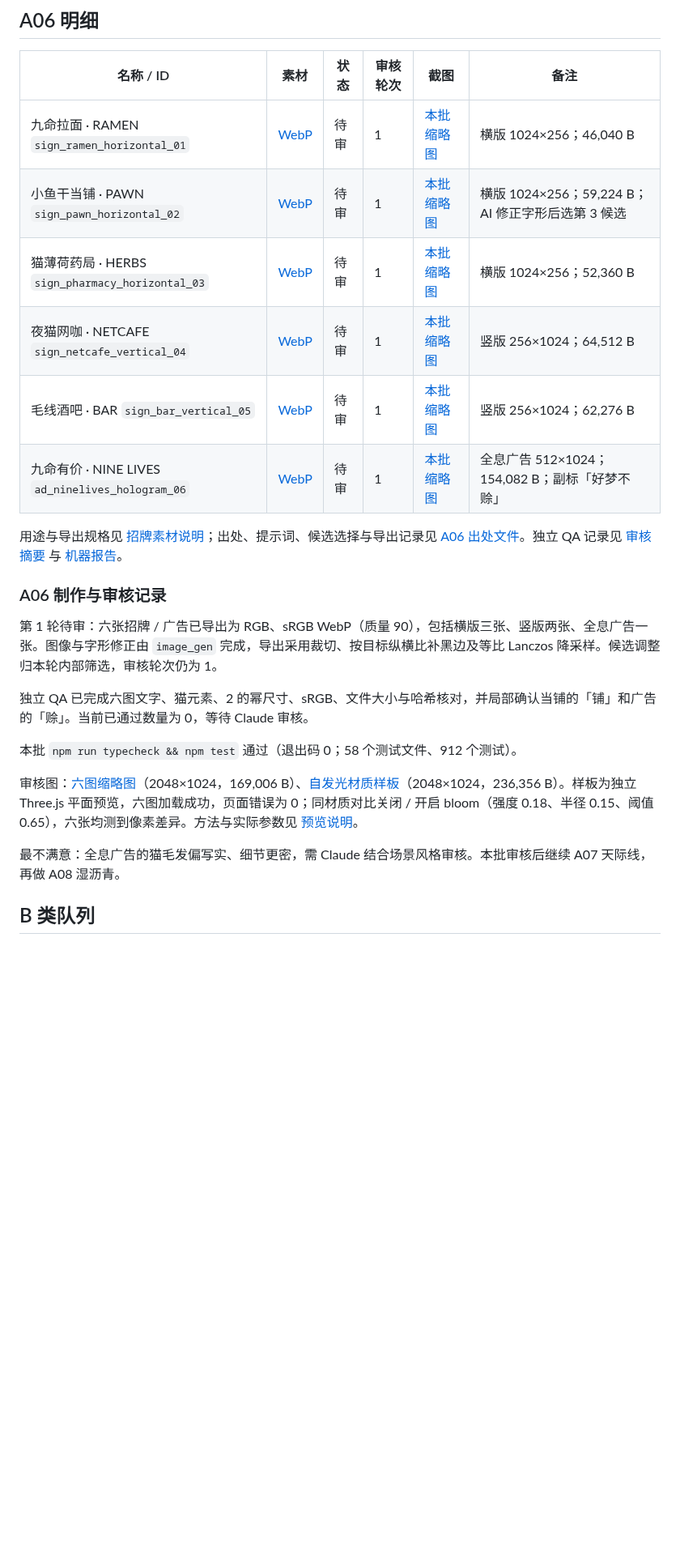
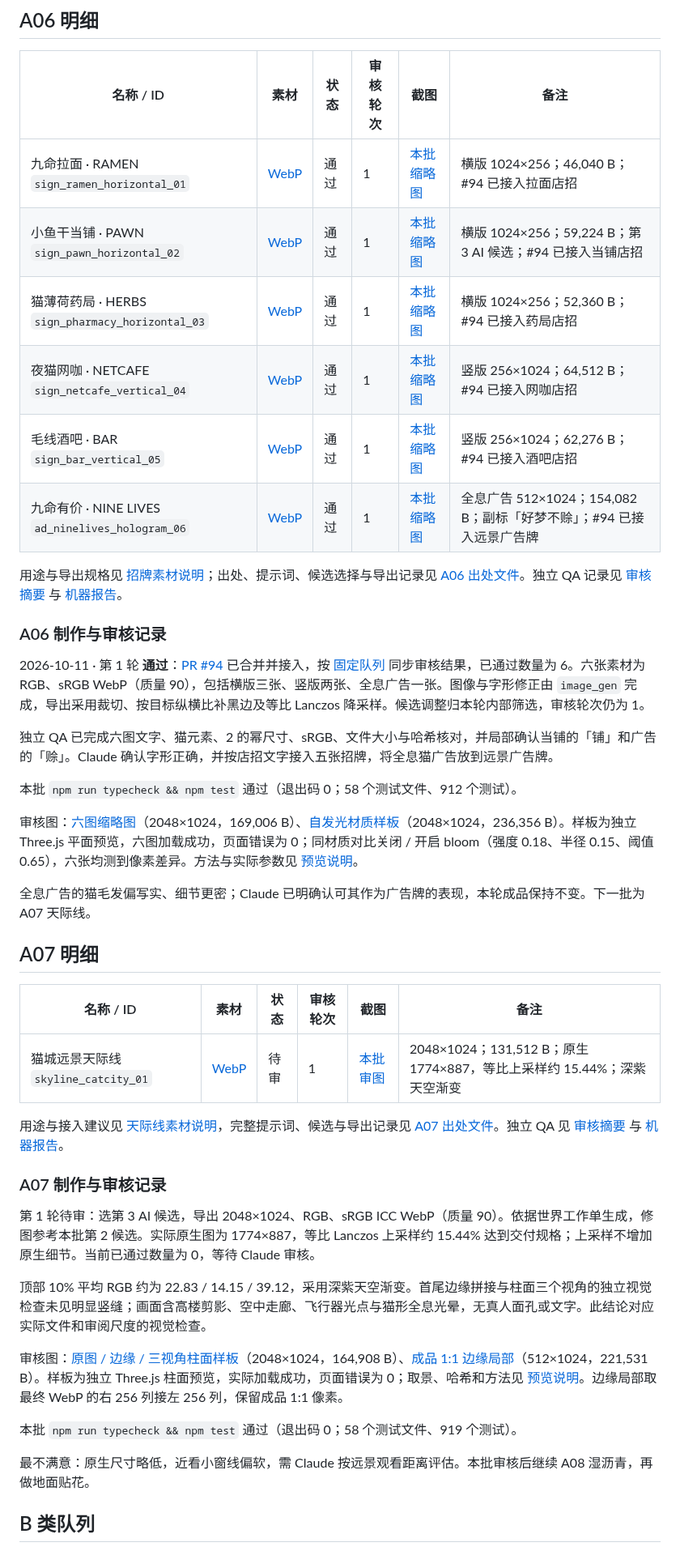
Before and after one commit to acaozixu123456/myRepository, a Markdown page: docs/WORLD_PROGRESS.md, the part around one of its changes. Shown at 81% size. Rendered like a GitHub page; blank space fills up the shorter version.

Commit message:
WORLD A07：猫城夜景天际线与柱面审图 (#96)
* art(world): add AI cat-city skyline and wrap previews

* docs(world): record skyline round one and integrated assets

```diff
--- a/docs/WORLD_PROGRESS.md
+++ b/docs/WORLD_PROGRESS.md
@@ -65,25 +65,45 @@ Claude 已将灰绿用于青色楼、暖白用于奶油色楼。深灰青的浅
 
 | 名称 / ID | 素材 | 状态 | 审核轮次 | 截图 | 备注 |
 | --- | --- | --- | --- | --- | --- |
-| 九命拉面 · RAMEN `sign_ramen_horizontal_01` | [WebP](../assets/world/signs/sign_ramen_horizontal_01.webp) | 待审 | 1 | [本批缩略图](../assets/world/reviews/neon-signs-a06.webp) | 横版 1024×256；46,040 B |
-| 小鱼干当铺 · PAWN `sign_pawn_horizontal_02` | [WebP](../assets/world/signs/sign_pawn_horizontal_02.webp) | 待审 | 1 | [本批缩略图](../assets/world/reviews/neon-signs-a06.webp) | 横版 1024×256；59,224 B；AI 修正字形后选第 3 候选 |
-| 猫薄荷药局 · HERBS `sign_pharmacy_horizontal_03` | [WebP](../assets/world/signs/sign_pharmacy_horizontal_03.webp) | 待审 | 1 | [本批缩略图](../assets/world/reviews/neon-signs-a06.webp) | 横版 1024×256；52,360 B |
-| 夜猫网咖 · NETCAFE `sign_netcafe_vertical_04` | [WebP](../assets/world/signs/sign_netcafe_vertical_04.webp) | 待审 | 1 | [本批缩略图](../assets/world/reviews/neon-signs-a06.webp) | 竖版 256×1024；64,512 B |
-| 毛线酒吧 · BAR `sign_bar_vertical_05` | [WebP](../assets/world/signs/sign_bar_vertical_05.webp) | 待审 | 1 | [本批缩略图](../assets/world/reviews/neon-signs-a06.webp) | 竖版 256×1024；62,276 B |
-| 九命有价 · NINE LIVES `ad_ninelives_hologram_06` | [WebP](../assets/world/signs/ad_ninelives_hologram_06.webp) | 待审 | 1 | [本批缩略图](../assets/world/reviews/neon-signs-a06.webp) | 全息广告 512×1024；154,082 B；副标「好梦不赊」 |
+| 九命拉面 · RAMEN `sign_ramen_horizontal_01` | [WebP](../assets/world/signs/sign_ramen_horizontal_01.webp) | 通过 | 1 | [本批缩略图](../assets/world/reviews/neon-signs-a06.webp) | 横版 1024×256；46,040 B；#94 已接入拉面店招 |
+| 小鱼干当铺 · PAWN `sign_pawn_horizontal_02` | [WebP](../assets/world/signs/sign_pawn_horizontal_02.webp) | 通过 | 1 | [本批缩略图](../assets/world/reviews/neon-signs-a06.webp) | 横版 1024×256；59,224 B；第 3 AI 候选；#94 已接入当铺店招 |
+| 猫薄荷药局 · HERBS `sign_pharmacy_horizontal_03` | [WebP](../assets/world/signs/sign_pharmacy_horizontal_03.webp) | 通过 | 1 | [本批缩略图](../assets/world/reviews/neon-signs-a06.webp) | 横版 1024×256；52,360 B；#94 已接入药局店招 |
+| 夜猫网咖 · NETCAFE `sign_netcafe_vertical_04` | [WebP](../assets/world/signs/sign_netcafe_vertical_04.webp) | 通过 | 1 | [本批缩略图](../assets/world/reviews/neon-signs-a06.webp) | 竖版 256×1024；64,512 B；#94 已接入网咖店招 |
+| 毛线酒吧 · BAR `sign_bar_vertical_05` | [WebP](../assets/world/signs/sign_bar_vertical_05.webp) | 通过 | 1 | [本批缩略图](../assets/world/reviews/neon-signs-a06.webp) | 竖版 256×1024；62,276 B；#94 已接入酒吧店招 |
+| 九命有价 · NINE LIVES `ad_ninelives_hologram_06` | [WebP](../assets/world/signs/ad_ninelives_hologram_06.webp) | 通过 | 1 | [本批缩略图](../assets/world/reviews/neon-signs-a06.webp) | 全息广告 512×1024；154,082 B；副标「好梦不赊」；#94 已接入远景广告牌 |
 
 用途与导出规格见 [招牌素材说明](../assets/world/signs/README.md)；出处、提示词、候选选择与导出记录见 [A06 出处文件](../assets/world/signs/neon-signs-a06.provenance.json)。独立 QA 记录见 [审核摘要](../assets/world/signs/neon-signs-a06.qa.md) 与 [机器报告](../assets/world/signs/neon-signs-a06.qa.json)。
 
 ### A06 制作与审核记录
 
-第 1 轮待审：六张招牌 / 广告已导出为 RGB、sRGB WebP（质量 90），包括横版三张、竖版两张、全息广告一张。图像与字形修正由 `image_gen` 完成，导出采用裁切、按目标纵横比补黑边及等比 Lanczos 降采样。候选调整归本轮内部筛选，审核轮次仍为 1。
+2026-10-11 · 第 1 轮 **通过**：[PR #94](https://github.com/acaozixu123456/myRepository/pull/94) 已合并并接入，按 [固定队列](CODEX_QUEUE.md) 同步审核结果，已通过数量为 6。六张素材为 RGB、sRGB WebP（质量 90），包括横版三张、竖版两张、全息广告一张。图像与字形修正由 `image_gen` 完成，导出采用裁切、按目标纵横比补黑边及等比 Lanczos 降采样。候选调整归本轮内部筛选，审核轮次仍为 1。
 
-独立 QA 已完成六图文字、猫元素、2 的幂尺寸、sRGB、文件大小与哈希核对，并局部确认当铺的「铺」和广告的「赊」。当前已通过数量为 0，等待 Claude 审核。
+独立 QA 已完成六图文字、猫元素、2 的幂尺寸、sRGB、文件大小与哈希核对，并局部确认当铺的「铺」和广告的「赊」。Claude 确认字形正确，并按店招文字接入五张招牌，将全息猫广告放到远景广告牌。
 
 本批 `npm run typecheck && npm test` 通过（退出码 0；58 个测试文件、912 个测试）。
 
 审核图：[六图缩略图](../assets/world/reviews/neon-signs-a06.webp)（2048×1024，169,006 B）、[自发光材质样板](../assets/world/reviews/neon-signs-a06-emissive.webp)（2048×1024，236,356 B）。样板为独立 Three.js 平面预览，六图加载成功，页面错误为 0；同材质对比关闭 / 开启 bloom（强度 0.18、半径 0.15、阈值 0.65），六张均测到像素差异。方法与实际参数见 [预览说明](../assets/world/reviews/neon-signs-a06.README.md)。
 
-最不满意：全息广告的猫毛发偏写实、细节更密，需 Claude 结合场景风格审核。本批审核后继续 A07 天际线，再做 A08 湿沥青。
+全息广告的猫毛发偏写实、细节更密；Claude 已明确认可其作为广告牌的表现，本轮成品保持不变。下一批为 A07 天际线。
+
+## A07 明细
+
+| 名称 / ID | 素材 | 状态 | 审核轮次 | 截图 | 备注 |
+| --- | --- | --- | --- | --- | --- |
+| 猫城远景天际线 `skyline_catcity_01` | [WebP](../assets/world/skyline/skyline_catcity_01.webp) | 待审 | 1 | [本批审图](../assets/world/reviews/skyline-a07.webp) | 2048×1024；131,512 B；原生 1774×887，等比上采样约 15.44%；深紫天空渐变 |
+
+用途与接入建议见 [天际线素材说明](../assets/world/skyline/README.md)，完整提示词、候选与导出记录见 [A07 出处文件](../assets/world/skyline/skyline-a07.provenance.json)。独立 QA 见 [审核摘要](../assets/world/skyline/skyline-a07.qa.md) 与 [机器报告](../assets/world/skyline/skyline-a07.qa.json)。
+
+### A07 制作与审核记录
+
+第 1 轮待审：选第 3 AI 候选，导出 2048×1024、RGB、sRGB ICC WebP（质量 90）。依据世界工作单生成，修图参考本批第 2 候选。实际原生图为 1774×887，等比 Lanczos 上采样约 15.44% 达到交付规格；上采样不增加原生细节。当前已通过数量为 0，等待 Claude 审核。
+
+顶部 10% 平均 RGB 约为 22.83 / 14.15 / 39.12，采用深紫天空渐变。首尾边缘拼接与柱面三个视角的独立视觉检查未见明显竖缝；画面含高楼剪影、空中走廊、飞行器光点与猫形全息光晕，无真人面孔或文字。此结论对应实际文件和审阅尺度的视觉检查。
+
+审核图：[原图 / 边缘 / 三视角柱面样板](../assets/world/reviews/skyline-a07.webp)（2048×1024，164,908 B）、[成品 1:1 边缘局部](../assets/world/reviews/skyline-a07-native-edge.png)（512×1024，221,531 B）。样板为独立 Three.js 柱面预览，实际加载成功，页面错误为 0；取景、哈希和方法见 [预览说明](../assets/world/reviews/skyline-a07.README.md)。边缘局部取最终 WebP 的右 256 列接左 256 列，保留成品 1:1 像素。
+
+本批 `npm run typecheck && npm test` 通过（退出码 0；58 个测试文件、919 个测试）。
+
+最不满意：原生尺寸略低，近看小窗线偏软，需 Claude 按远景观看距离评估。本批审核后继续 A08 湿沥青，再做地面贴花。
 
 ## B 类队列
```
Also changed, not shown: other parts of docs/WORLD_PROGRESS.md (+13 -9 lines), assets/world/reviews/skyline-a07-native-edge.png (added), 8 other files.
